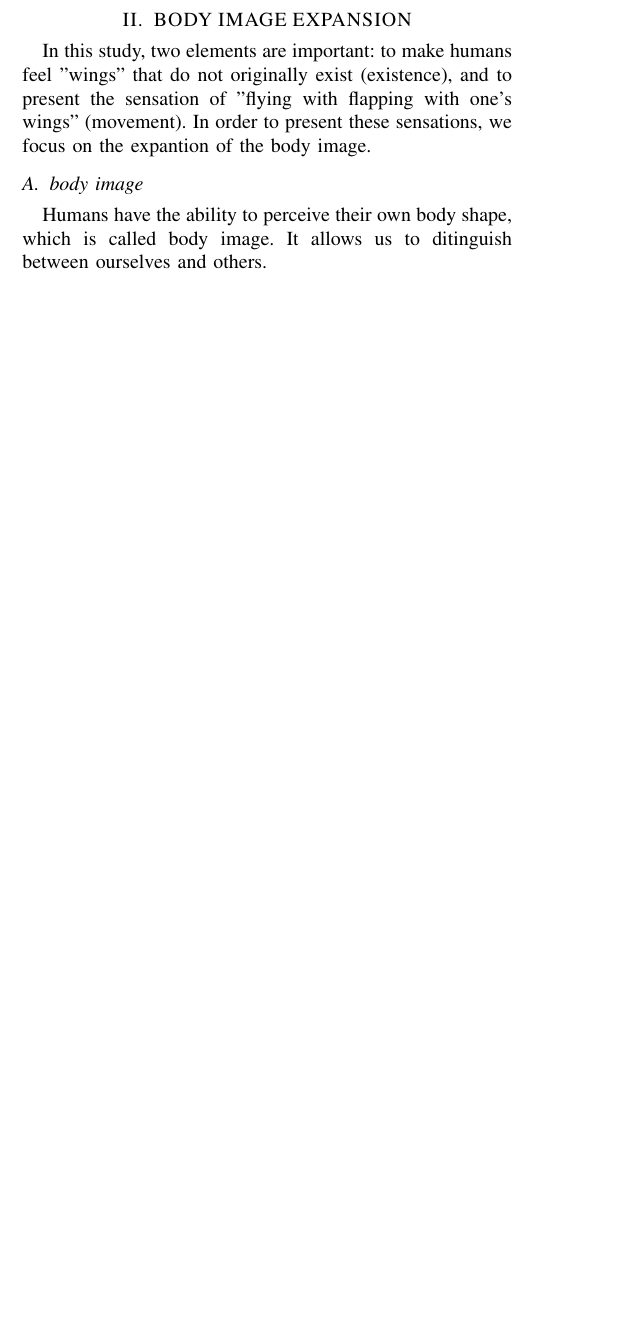
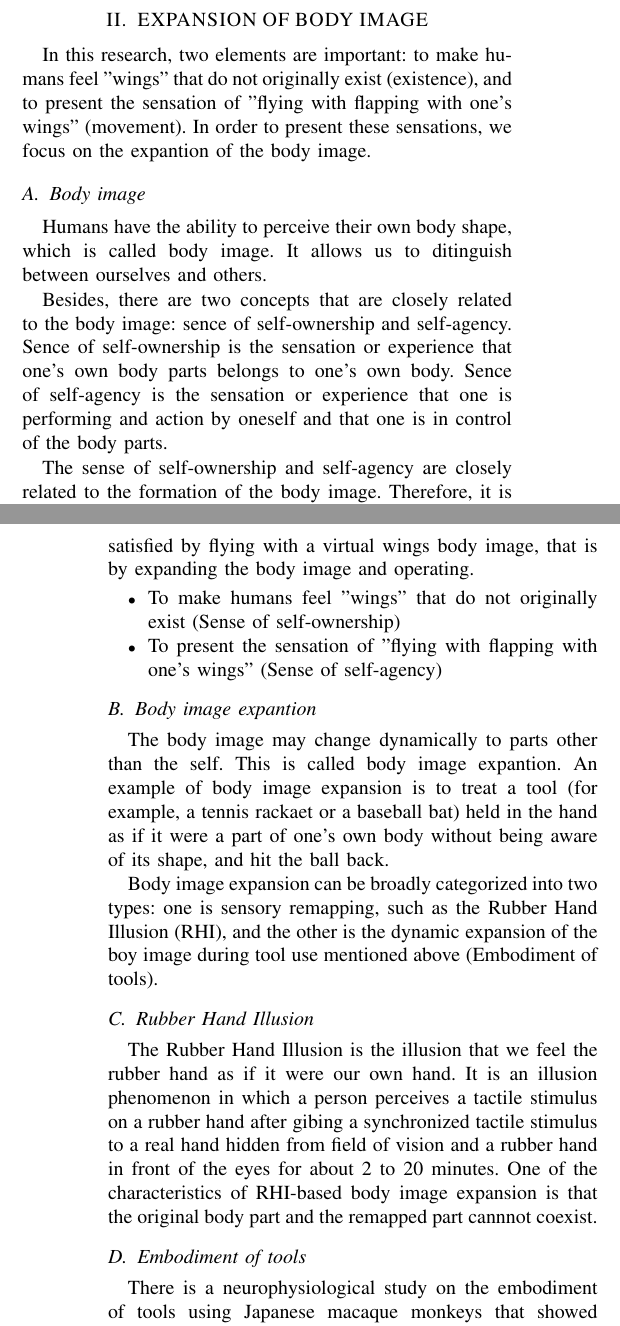
Before and after one commit to jagaimo0831/paper_eng, a LaTeX paper (root.tex): part of one column of page 1 of 4 before the commit and two parts of the columns of pages 1 and 2 of 4 after it, the two joined at a grey line, cut so that both start at the same text, the shorter picture padded with empty space. The pictures show the PDF file root.pdf that the author committed with the source.

Commit message:
fin chap2 body image expansion

```diff
--- a/root.tex
+++ b/root.tex
@@ -114,15 +114,43 @@
                 In addition, there are still few studies on giving the sensation of flying with flapping one's wings.
                 In general, studies on giving the sensation of flying by becoming a bird have been conducted, and studies on giving the sensation of flying by becoming a creature with wings independent of its limbs, such as a flying lizard, have not yet been focused on.
 
-                In this study, we propose a method to present the sensation of flying with flapping wings bymanipulating the wings that grow from the back without using limbs movements.
+                In this research, we propose a method to present the sensation of flying with flapping wings bymanipulating the wings that grow from the back without using limbs movements.
                 By not using limbs movements, it is possible to use hands and feet during the VR flight experience, such as throwing an object while flying, whick is expected to expand the range of the VR flight experience.
 
-\section{BODY IMAGE EXPANSION}
+\section{EXPANSION OF BODY IMAGE}
 
-        In this study, two elements are important: to make humans feel "wings" that do not originally exist (existence), and to present the sensation of "flying with flapping with one's wings" (movement).
+        In this research, two elements are important: to make humans feel "wings" that do not originally exist (existence), and to present the sensation of "flying with flapping with one's wings" (movement).
         In order to present these sensations, we focus on the expantion of the body image.
 
-        \subsection{body image}
+        \subsection{Body image}
                 Humans have the ability to perceive their own body shape, which is called body image.
                 % \cite{head1911sensory}
                 It allows us to ditinguish between ourselves and others.
+
+                Besides, there are two concepts that are closely related to the body image: sence of self-ownership and self-agency.
+                Sence of self-ownership is the sensation or experience that one's own body parts belongs to one's own body.
+                Sence of self-agency is the sensation or experience that one is performing and action by oneself and that one is in control of the body parts.
+
+                The sense of self-ownership and self-agency are closely related to  the formation of the body image.
+                Therefore, it is considerd that the following elements in this research can be satisfied by flying with a virtual wings body image, that is by expanding the body image and operating.
+
+                \begin{itemize}
+                        \item To make humans feel "wings" that do not originally exist (Sense of self-ownership)
+                        \item To present the sensation of "flying with flapping with one's wings" (Sense of self-agency)
+                \end{itemize}
+
+        \subsection{Body image expantion}
+                The body image may change dynamically to parts other than the self.
+                This is called body image expantion.
+                An example of body image expansion is to treat a tool (for example, a tennis rackaet or a baseball bat) held in the hand as if it were a part of one's own body without being aware of its shape, and hit the ball back.
+                % \cite{botvinick1998rubber}
+
+                Body image expansion can be broadly categorized into two types: one is sensory remapping, such as the Rubber Hand Illusion (RHI), and the other is the dynamic expansion of the boy image during tool use mentioned above (Embodiment of tools).
+
+        \subsection{Rubber Hand Illusion}
+                The Rubber Hand Illusion is the illusion that we feel the rubber hand as if it were our own hand.
+                It is an illusion phenomenon in which a person perceives a tactile stimulus on a rubber hand after gibing a synchronized tactile stimulus to a real hand hidden from field of vision and a rubber hand in front of the eyes for about 2 to 20 minutes.
+                One of the characteristics of RHI-based body image expansion is that the original body part and the remapped part cannnot coexist.
+
+        \subsection{Embodiment of tools}
+                There is a neurophysiological study on the embodiment of tools using Japanese macaque monkeys that showed the expansion of body image by tool use.
@@ -128,0 +172 @@
+                \fig{maezuri-Method_of_body_image_expansion.pdf}{width=.9\hsize}{Method of body image expansion}
```
Also changed, not shown: fig/maezuri-Method_of_body_image_expansion.pdf (added), root.pdf, root.tex (30 more changed lines), 3 other files.
